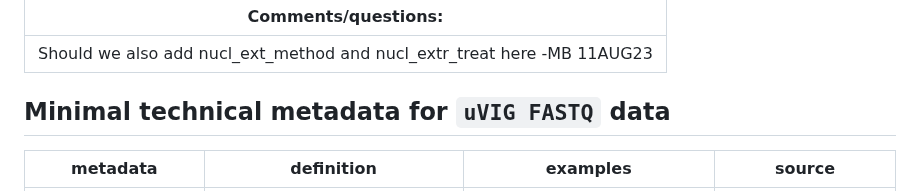
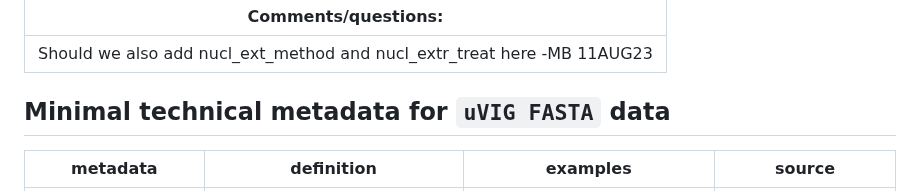
Before and after one commit to NFDI4Microbiota/MetadataStandards, a Markdown page: Technical/uVIGs_Technical_Metadata.md, the part around the change. Rendered like a GitHub page.

Commit message:
Update uVIGs_Technical_Metadata.md typo fix

```diff
--- a/Technical/uVIGs_Technical_Metadata.md
+++ b/Technical/uVIGs_Technical_Metadata.md
@@ -22,7 +22,7 @@
 |------------------------------------------------------------------------|
 | Should we also add nucl_ext_method and nucl_extr_treat here -MB 11AUG23 |
 
-## Minimal technical metadata for `uVIG FASTQ` data
+## Minimal technical metadata for `uVIG FASTA` data
 
 | **metadata**       | **definition**                                                                                                                                                                              | **examples**                                                                                                                                                                                            | **source**                                                                                                         |
 |-----------------|---------------------|------------------|-----------------|
```
